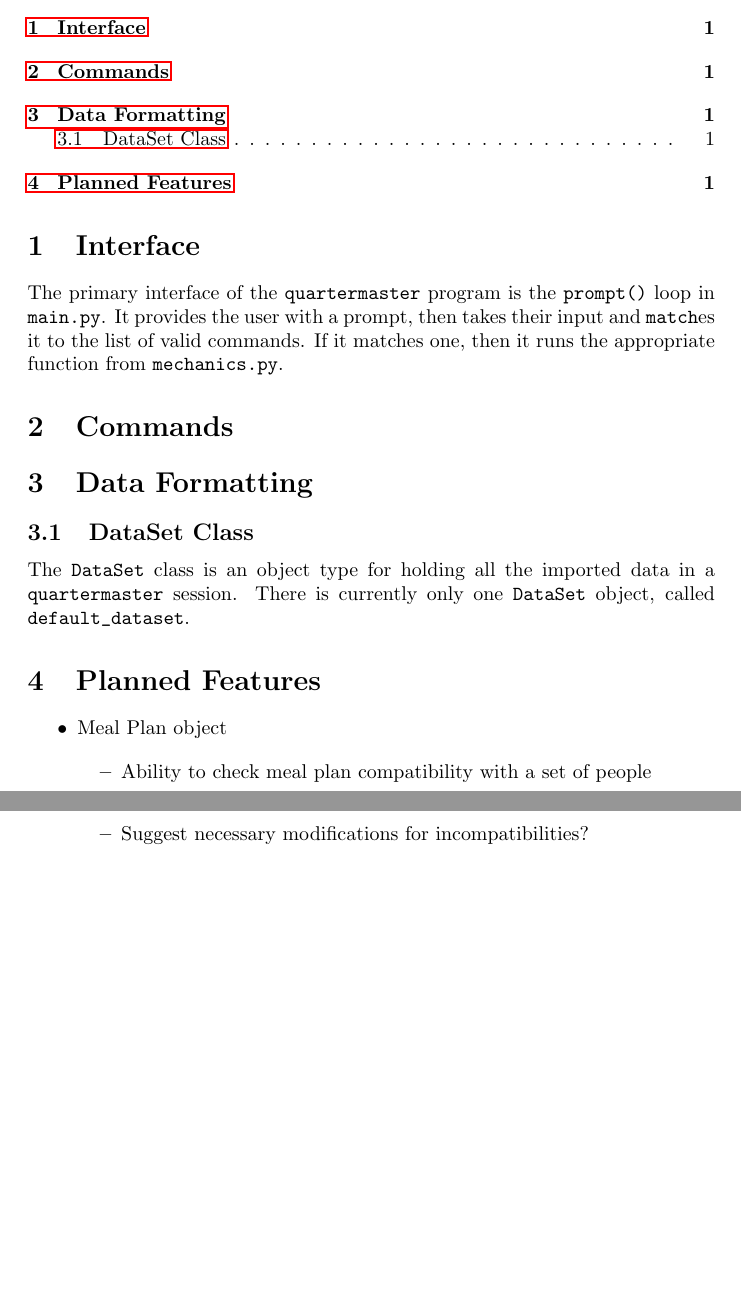
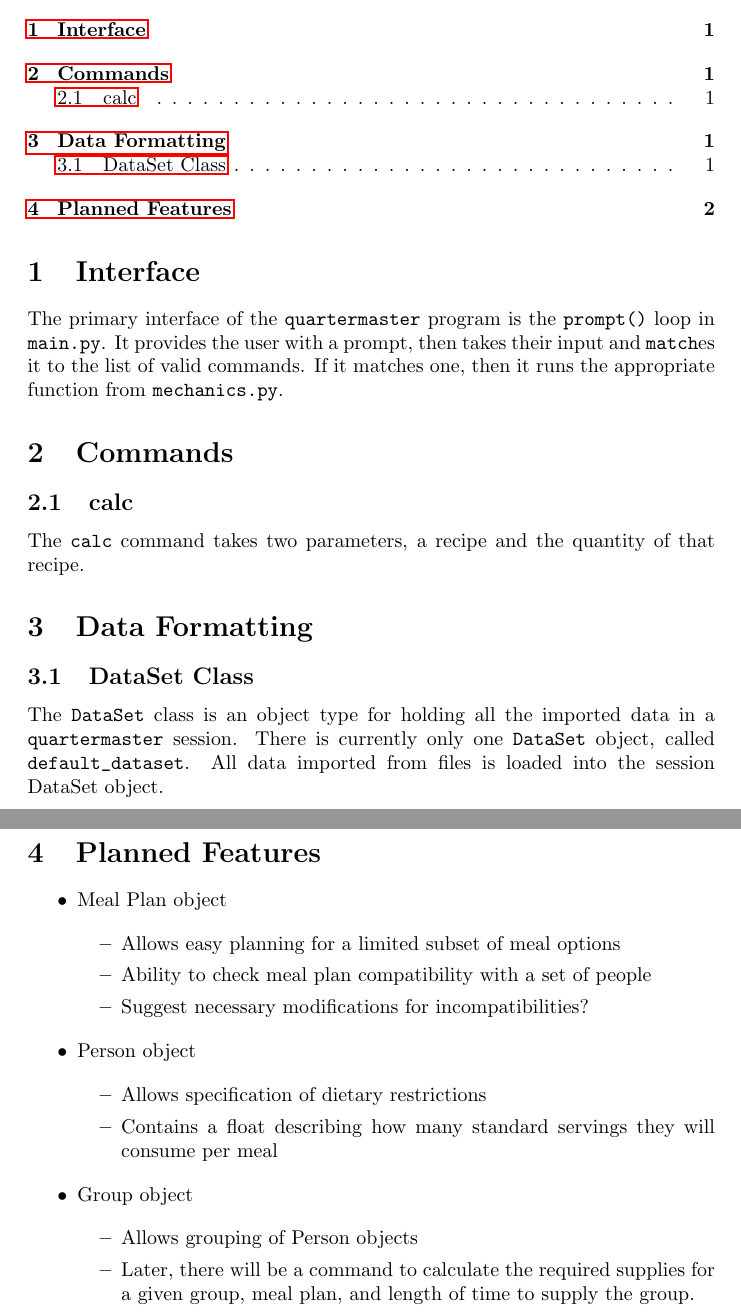
Before and after one commit to sudo-nano/quartermaster, a LaTeX document (docs/Developer Documentation.tex): two parts of pages 1 and 2 of 2, joined at a grey line, cut so that both start at the same text, the shorter picture padded with empty space. Compiled offline with pdfLaTeX.

Commit message:
Added calc command to documentation

```diff
--- a/docs/Developer Documentation.tex
+++ b/docs/Developer Documentation.tex
@@ -16,19 +16,38 @@ The primary interface of the \verb|quartermaster| program is the \verb|prompt()|
 
 \section{Commands}
 
+\subsection{calc}
+The \verb|calc| command takes two parameters, a recipe and the quantity of that recipe.
+
 \section{Data Formatting}
 
 \subsection{DataSet Class}
 The \verb|DataSet| class is an object type for holding all the imported data in a \verb|quartermaster| session. There is currently only one \verb|DataSet| object, called \verb|default_dataset|.
-
+All data imported from files is loaded into the session DataSet object.
 
 \section{Planned Features}
 \begin{itemize}
 	\item Meal Plan object
 
 	\begin{itemize}
+		\item Allows easy planning for a limited subset of meal options
 		\item Ability to check meal plan compatibility with a set of people
 		\item Suggest necessary modifications for incompatibilities?
+	\end{itemize}
+
+	\item Person object
+
+	\begin{itemize}
+		\item Allows specification of dietary restrictions
+		\item Contains a float describing how many standard servings they will consume per meal
+	\end{itemize}
+
+	\item Group object
+
+	\begin{itemize}
+		\item Allows grouping of Person objects
+		\item Later, there will be a command to calculate the required supplies for a given group, meal plan, and length of time
+			to supply the group.
 	\end{itemize}
 
 \end{itemize}
```
Also changed, not shown: docs/Developer Documentation.pdf (added).
